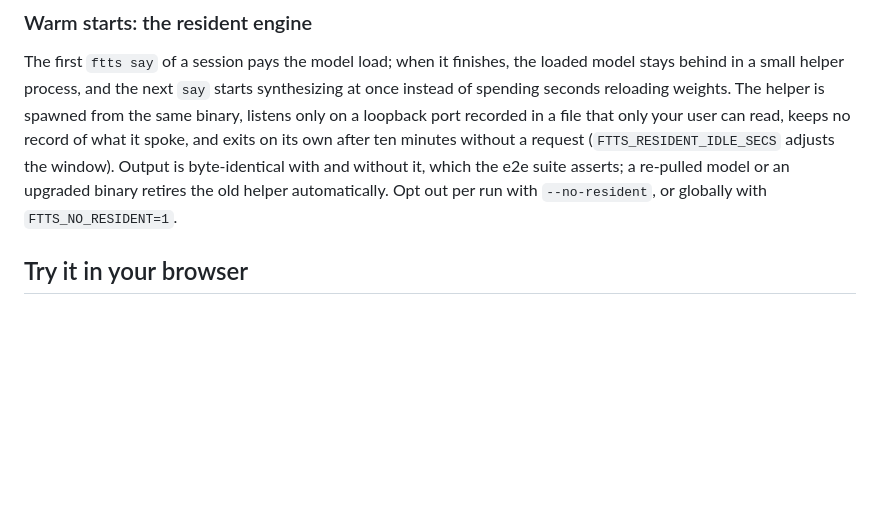
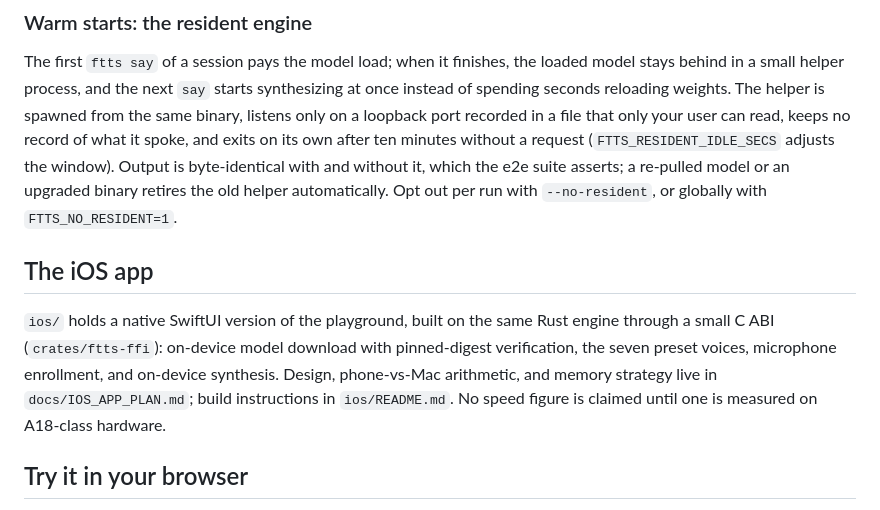
Before and after one commit to Dicklesworthstone/franken_tts, a Markdown page: README.md, the part around the change. GitHub-like rendering; blank space fills up the shorter version.

Commit message:
docs: README section for the iOS app
Co-Authored-By: Claude Fable 5 <noreply@anthropic.com>

```diff
--- a/README.md
+++ b/README.md
@@ -71,6 +71,15 @@ The output format follows the extension. `.wav` comes straight from the built-in
 ### Warm starts: the resident engine
 
 The first `ftts say` of a session pays the model load; when it finishes, the loaded model stays behind in a small helper process, and the next `say` starts synthesizing at once instead of spending seconds reloading weights. The helper is spawned from the same binary, listens only on a loopback port recorded in a file that only your user can read, keeps no record of what it spoke, and exits on its own after ten minutes without a request (`FTTS_RESIDENT_IDLE_SECS` adjusts the window). Output is byte-identical with and without it, which the e2e suite asserts; a re-pulled model or an upgraded binary retires the old helper automatically. Opt out per run with `--no-resident`, or globally with `FTTS_NO_RESIDENT=1`.
+
+## The iOS app
+
+`ios/` holds a native SwiftUI version of the playground, built on the same Rust engine
+through a small C ABI (`crates/ftts-ffi`): on-device model download with pinned-digest
+verification, the seven preset voices, microphone enrollment, and on-device synthesis.
+Design, phone-vs-Mac arithmetic, and memory strategy live in `docs/IOS_APP_PLAN.md`;
+build instructions in `ios/README.md`. No speed figure is claimed until one is measured
+on A18-class hardware.
 
 ## Try it in your browser
 
```
